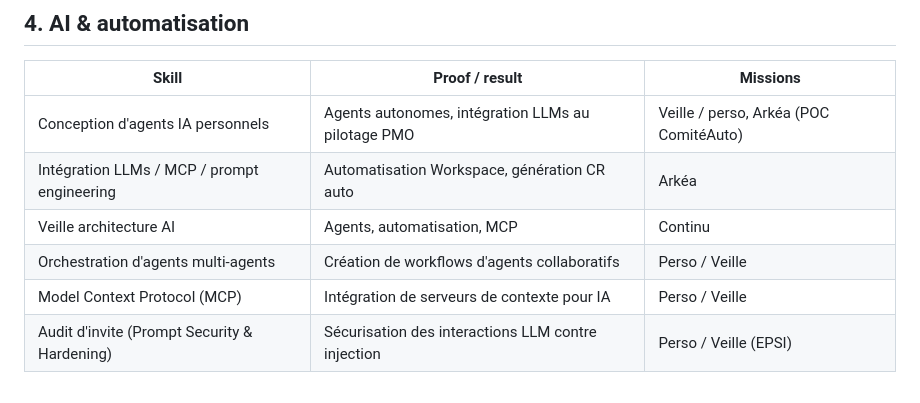
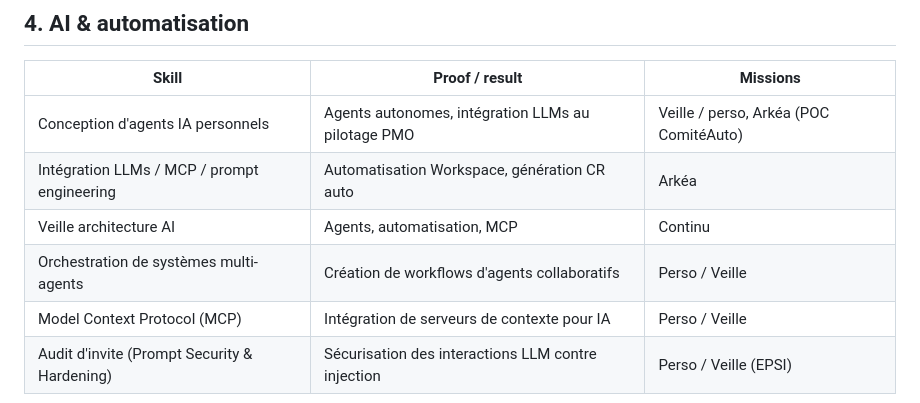
Before and after one commit to bobcat88/bobcat88.github.io, a Markdown page: library/skills.md, the part around the change. GitHub-like rendering.

Commit message:
Update skills.md
agent multi agents > Systèmes multi agents.

```diff
--- a/library/skills.md
+++ b/library/skills.md
@@ -66,7 +66,7 @@ Tag each skill with missions where it's proven. The render script filters by off
 | Conception d'agents IA personnels | Agents autonomes, intégration LLMs au pilotage PMO | Veille / perso, Arkéa (POC ComitéAuto) |
 | Intégration LLMs / MCP / prompt engineering | Automatisation Workspace, génération CR auto | Arkéa |
 | Veille architecture AI | Agents, automatisation, MCP | Continu |
-| Orchestration d'agents multi-agents | Création de workflows d'agents collaboratifs | Perso / Veille |
+| Orchestration de systèmes multi-agents | Création de workflows d'agents collaboratifs | Perso / Veille |
 | Model Context Protocol (MCP) | Intégration de serveurs de contexte pour IA | Perso / Veille |
 | Audit d'invite (Prompt Security & Hardening) | Sécurisation des interactions LLM contre injection | Perso / Veille (EPSI) |
 
```
